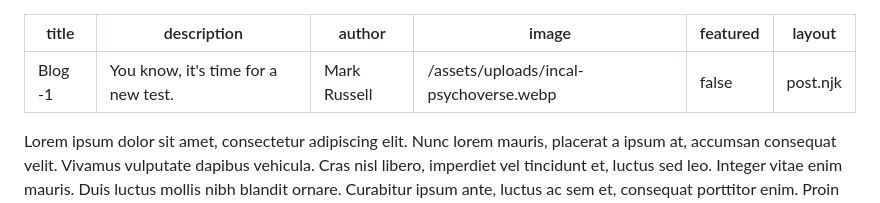
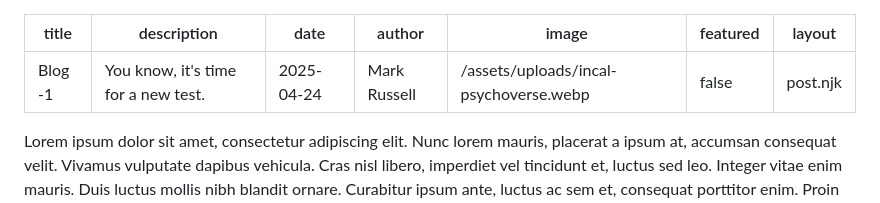
Before and after one commit to pangtodd/RussellSite2, a Markdown page: src/blogs/2025-04-24-blog-1.md, the part around the change. Drawn GitHub-style.

Commit message:
updated date

```diff
--- a/src/blogs/2025-04-24-blog-1.md
+++ b/src/blogs/2025-04-24-blog-1.md
@@ -1,6 +1,7 @@
 ---
 title: Blog -1
 description: You know, it's time for a new test.
+date: 2025-04-24
 author: Mark Russell
 image: /assets/uploads/incal-psychoverse.webp
 featured: false
```
Also changed, not shown: src/blogs/2025-05-04-2-test-blog.md (+2 -1 lines), src/blogs/2025-05-04-3-test-blog.md (+1 -1 lines).
